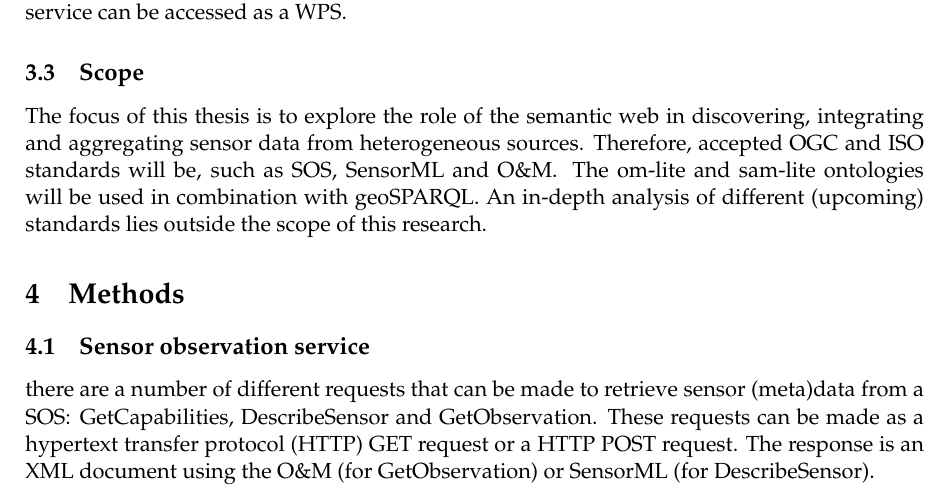
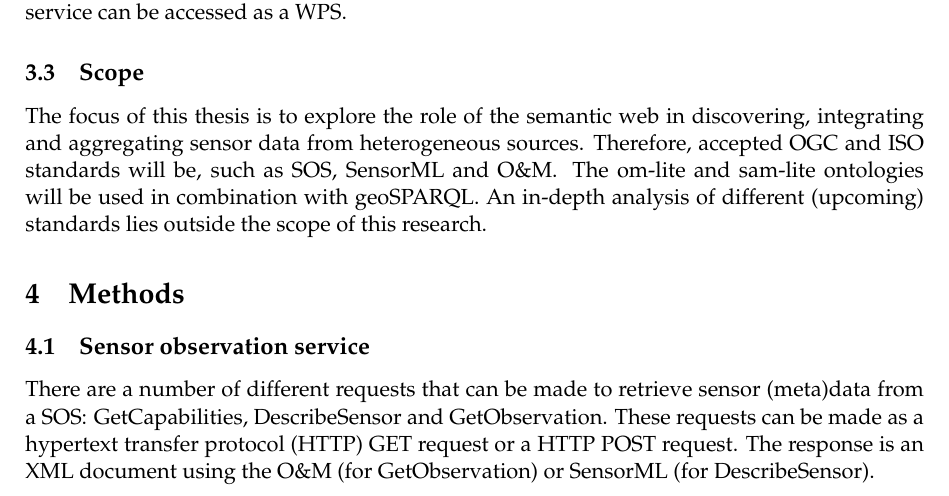
Before and after one commit to ivodeliefde/masterThesis, a LaTeX document (P2.tex, which reads chapters/p2/methods.tex): part of page 7 of 14, cut so that both start at the same text. Compiled offline with pdfLaTeX.

Commit message:
small update

```diff
--- a/chapters/p2/methods.tex
+++ b/chapters/p2/methods.tex
@@ -5,7 +5,7 @@
 %overview of the methodology to be used;
 
 \subsection{Sensor observation service}
-there are a number of different requests that can be made to retrieve sensor (meta)data from a \ac{sos}: GetCapabilities, DescribeSensor and GetObservation. These requests can be made as a \ac{http} GET request or a \ac{http} POST request. The response is an \ac{xml} document using the \ac{om} (for GetObservation) or \ac{sensorml} (for DescribeSensor).
+There are a number of different requests that can be made to retrieve sensor (meta)data from a \ac{sos}: GetCapabilities, DescribeSensor and GetObservation. These requests can be made as a \ac{http} GET request or a \ac{http} POST request. The response is an \ac{xml} document using the \ac{om} (for GetObservation) or \ac{sensorml} (for DescribeSensor).
 
 \subsection{Resource description framework}
 Publishing static geographic data on the semantic web requires a conversion of Shapefile to \ac{rdf}. First the Shapefile is loaded into a Postgres database with the Postgis extension. After that a Python script retrieves the records from the database. Attributes of the records will be mapped to classes from predefined ontologies. Then the script creates an \ac{rdf} graph and serialises it to a certain \ac{rdf} language. This is written it to a file. The final step is to publish the \ac{rdf} on the web and create a \ac{sparql} endpoint to query the data \citep{LD:Missier}.
```
